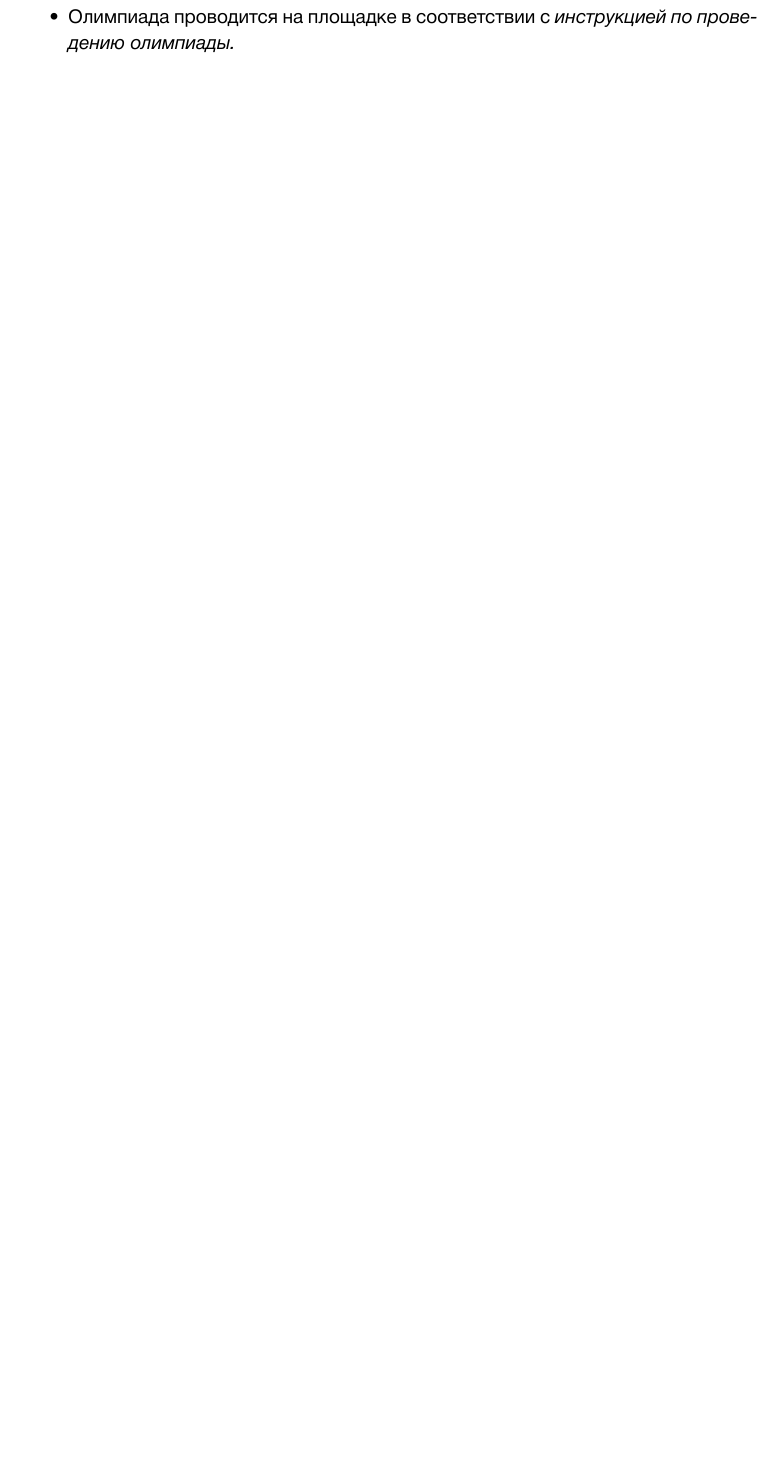
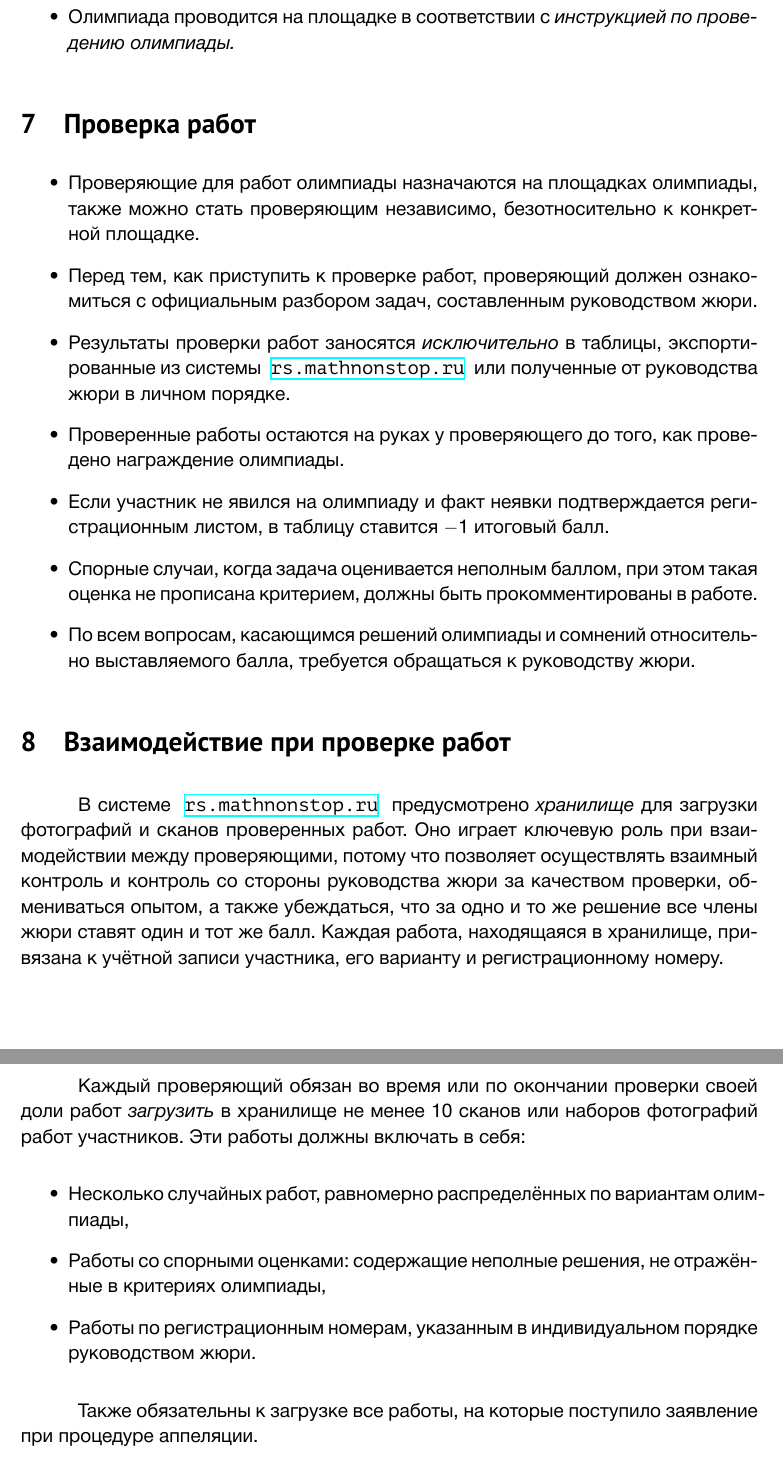
Before and after one commit to boris-a-zolotov/mathnonstop-concept, a LaTeX document (mns-concept.tex): part of page 3 of 3 before the commit and two parts of pages 3 and 4 of 4 after it, the two joined at a grey line, cut so that both start at the same text, the shorter picture padded with empty space. Compiled offline with XeLaTeX.

Commit message:
checking

```diff
--- a/mns-concept.tex
+++ b/mns-concept.tex
@@ -75,3 +75,28 @@
 	\item Олимпиада проводится на площадке в соответствии с {\it инструкцией по проведению олимпиады.}
 \end{itemize}
 
+\section{Проверка работ}
+
+\begin{itemize}
+	\item Проверяющие для работ олимпиады назначаются на площадках олимпиады, также можно стать проверяющим независимо, безотносительно к конкретной площадке.
+	\item Перед тем, как приступить к проверке работ, проверяющий должен ознакомиться с официальным разбором задач, составленным руководством жюри.
+	\item Результаты проверки работ заносятся {\it исключительно} в таблицы, экспортированные из системы\ \ \url{rs.mathnonstop.ru}\ \ или полученные от руководства жюри в личном порядке.
+	\item Проверенные работы остаются на руках у проверяющего до того, как проведено награждение олимпиады.
+	\item Если участник не явился на олимпиаду и факт неявки подтверждается регистрационным листом, в таблицу ставится $-1$ итоговый балл.
+	\item Спорные случаи, когда задача оценивается неполным баллом, при этом такая оценка не прописана критерием, должны быть прокомментированы в работе.
+	\item По всем вопросам, касающимся решений олимпиады и сомнений относительно выставляемого балла, требуется обращаться к руководству жюри.
+\end{itemize}
+
+\section{Взаимодействие при проверке работ}
+
+В системе\ \ \url{rs.mathnonstop.ru}\ \ предусмотрено {\it хранилище} для загрузки фотографий и сканов проверенных работ. Оно играет ключевую роль при взаимодействии между проверяющими, потому что позволяет осуществлять взаимный контроль и контроль со стороны руководства жюри за качеством проверки, обмениваться опытом, а также убеждаться, что за одно и то же решение все члены жюри ставят один и тот же балл. Каждая работа, находящаяся в хранилище, привязана к учётной записи участника, его варианту и регистрационному номеру.
+
+Каждый проверяющий обязан во время или по окончании проверки своей доли работ {\it загрузить} в хранилище не менее 10 сканов или наборов фотографий работ участников. Эти работы должны включать в себя:
+
+\begin{itemize}
+	\item Несколько случайных работ, равномерно распределённых по вариантам олимпиады,
+	\item Работы со спорными оценками: содержащие неполные решения, не отражённые в критериях олимпиады,
+	\item Работы по регистрационным номерам, указанным в индивидуальном порядке руководством жюри.
+\end{itemize}
+
+Также обязательны к загрузке все работы, на которые поступило заявление при процедуре аппеляции.
```
Also changed, not shown: mns-concept.pdf, mns-concept.tex (9 more changed lines).
